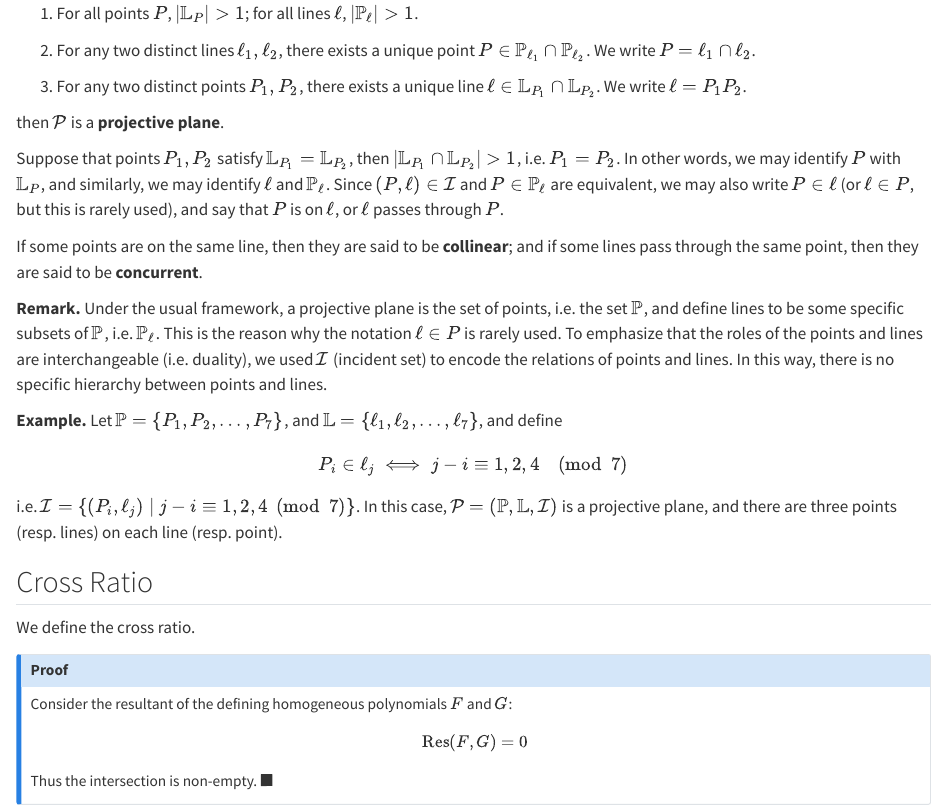
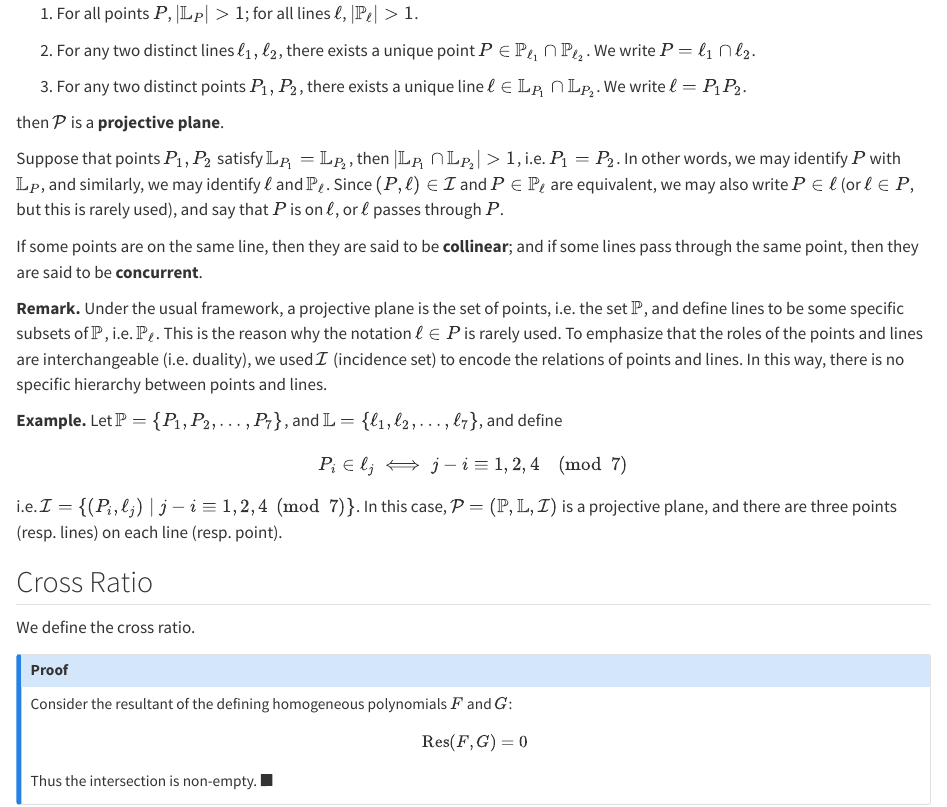
Before and after one commit to ckliao914/Plane-Geometry, a Quarto document (en/ch1.qmd): the page in a window 1100 px wide, from 360 px down. Rendered offline with R 4.5, knitr and Pandoc in place of Quarto, with nearby package versions.

Commit message:
Update ch1.qmd

```diff
--- a/en/ch1.qmd
+++ b/en/ch1.qmd
@@ -28,7 +28,7 @@ If some points are on the same line, then they are said to be **collinear**; and
 
 ::: {.unnumbered-env}
 **Remark.**
-Under the usual framework, a projective plane is the set of points, i.e. the set $\mathbb{P}$, and define lines to be some specific subsets of $\mathbb{P}$, i.e. $\mathbb{P}_\ell$. This is the reason why the notation $\ell\in P$ is rarely used. To emphasize that the roles of the points and lines are interchangeable (i.e. duality), we used $\mathcal{I}$ (incident set) to encode the relations of points and lines. In this way, there is no specific hierarchy between points and lines.
+Under the usual framework, a projective plane is the set of points, i.e. the set $\mathbb{P}$, and define lines to be some specific subsets of $\mathbb{P}$, i.e. $\mathbb{P}_\ell$. This is the reason why the notation $\ell\in P$ is rarely used. To emphasize that the roles of the points and lines are interchangeable (i.e. duality), we used $\mathcal{I}$ (incidence set) to encode the relations of points and lines. In this way, there is no specific hierarchy between points and lines.
 :::
 
 ::: {.unnumbered-env}
```
